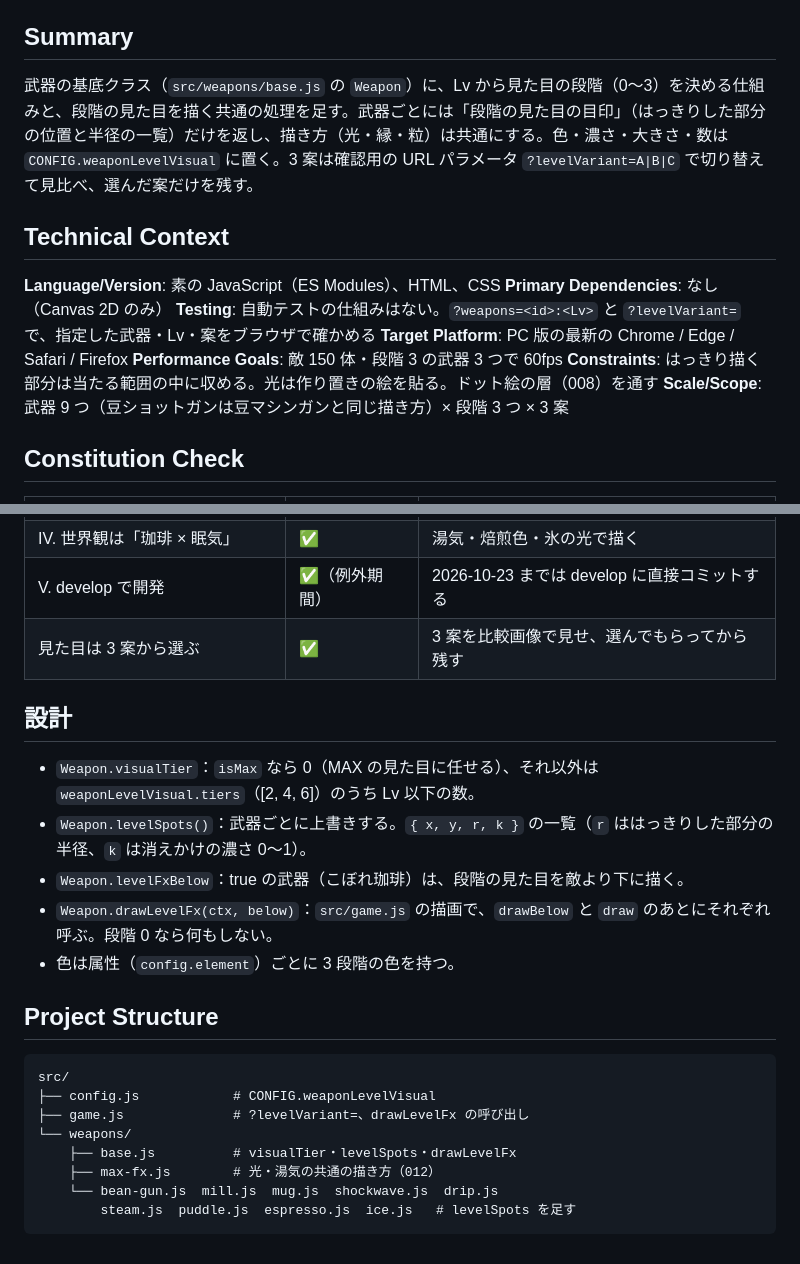
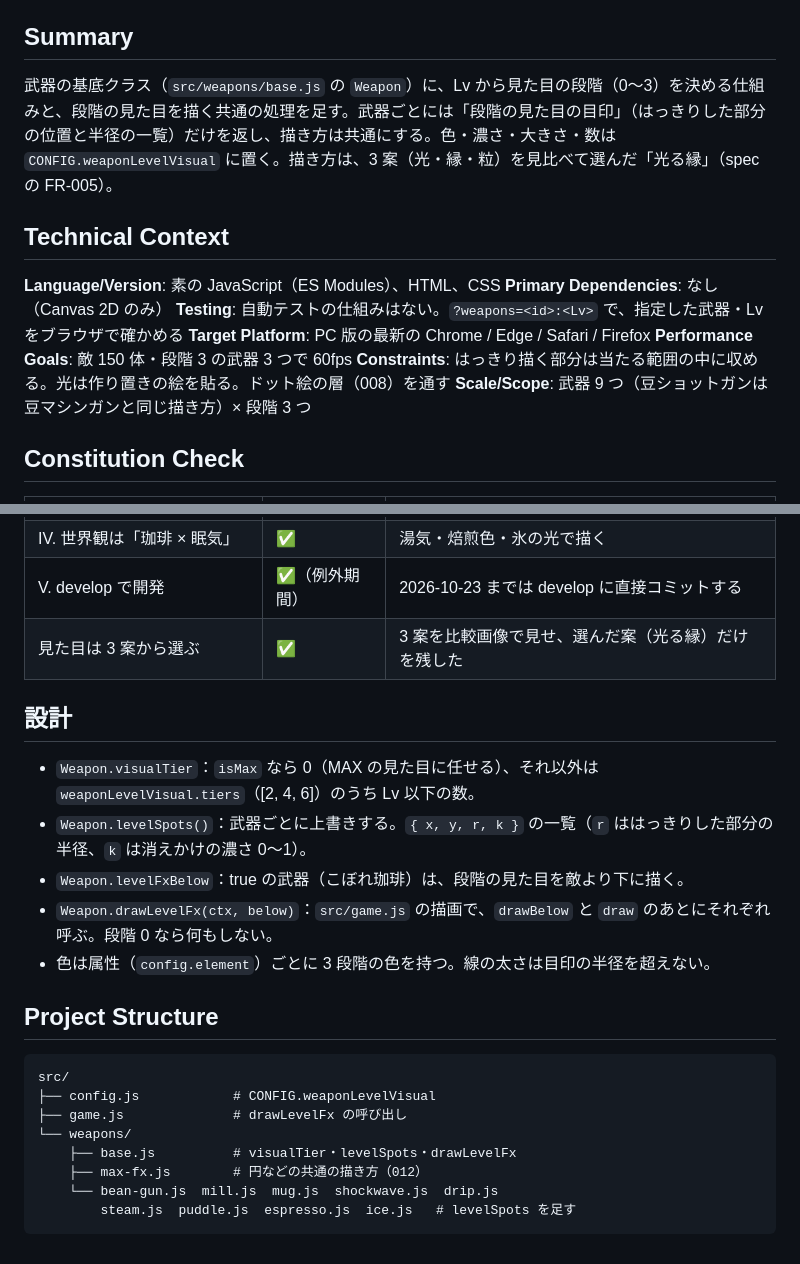
Before and after one commit to ItoJun0006/coffee-survival, a Markdown page: specs/014-weapon-level-visuals/plan.md, 2 parts joined by grey strips. Drawn GitHub-style.

````diff
--- a/specs/014-weapon-level-visuals/plan.md
+++ b/specs/014-weapon-level-visuals/plan.md
@@ -5,17 +5,17 @@
 
 ## Summary
 
-武器の基底クラス（`src/weapons/base.js` の `Weapon`）に、Lv から見た目の段階（0〜3）を決める仕組みと、段階の見た目を描く共通の処理を足す。武器ごとには「段階の見た目の目印」（はっきりした部分の位置と半径の一覧）だけを返し、描き方（光・縁・粒）は共通にする。色・濃さ・大きさ・数は `CONFIG.weaponLevelVisual` に置く。3 案は確認用の URL パラメータ `?levelVariant=A|B|C` で切り替えて見比べ、選んだ案だけを残す。
+武器の基底クラス（`src/weapons/base.js` の `Weapon`）に、Lv から見た目の段階（0〜3）を決める仕組みと、段階の見た目を描く共通の処理を足す。武器ごとには「段階の見た目の目印」（はっきりした部分の位置と半径の一覧）だけを返し、描き方は共通にする。色・濃さ・大きさ・数は `CONFIG.weaponLevelVisual` に置く。描き方は、3 案（光・縁・粒）を見比べて選んだ「光る縁」（spec の FR-005）。
 
 ## Technical Context
 
 **Language/Version**: 素の JavaScript（ES Modules）、HTML、CSS
 **Primary Dependencies**: なし（Canvas 2D のみ）
-**Testing**: 自動テストの仕組みはない。`?weapons=<id>:<Lv>` と `?levelVariant=` で、指定した武器・Lv・案をブラウザで確かめる
+**Testing**: 自動テストの仕組みはない。`?weapons=<id>:<Lv>` で、指定した武器・Lv をブラウザで確かめる
 **Target Platform**: PC 版の最新の Chrome / Edge / Safari / Firefox
 **Performance Goals**: 敵 150 体・段階 3 の武器 3 つで 60fps
 **Constraints**: はっきり描く部分は当たる範囲の中に収める。光は作り置きの絵を貼る。ドット絵の層（008）を通す
-**Scale/Scope**: 武器 9 つ（豆ショットガンは豆マシンガンと同じ描き方）× 段階 3 つ × 3 案
+**Scale/Scope**: 武器 9 つ（豆ショットガンは豆マシンガンと同じ描き方）× 段階 3 つ
 
 ## Constitution Check
 
@@ -26,7 +26,7 @@
 | III. 調整する数値は設定に集める | ✅ | `CONFIG.weaponLevelVisual` に置く |
 | IV. 世界観は「珈琲 × 眠気」 | ✅ | 湯気・焙煎色・氷の光で描く |
 | V. develop で開発 | ✅（例外期間） | 2026-10-23 までは develop に直接コミットする |
-| 見た目は 3 案から選ぶ | ✅ | 3 案を比較画像で見せ、選んでもらってから残す |
+| 見た目は 3 案から選ぶ | ✅ | 3 案を比較画像で見せ、選んだ案（光る縁）だけを残した |
 
 ## 設計
 
@@ -34,17 +34,17 @@
 - `Weapon.levelSpots()`：武器ごとに上書きする。`{ x, y, r, k }` の一覧（`r` ははっきりした部分の半径、`k` は消えかけの濃さ 0〜1）。
 - `Weapon.levelFxBelow`：true の武器（こぼれ珈琲）は、段階の見た目を敵より下に描く。
 - `Weapon.drawLevelFx(ctx, below)`：`src/game.js` の描画で、`drawBelow` と `draw` のあとにそれぞれ呼ぶ。段階 0 なら何もしない。
-- 色は属性（`config.element`）ごとに 3 段階の色を持つ。
+- 色は属性（`config.element`）ごとに 3 段階の色を持つ。線の太さは目印の半径を超えない。
 
 ## Project Structure
 
 ```text
 src/
 ├── config.js            # CONFIG.weaponLevelVisual
-├── game.js              # ?levelVariant=、drawLevelFx の呼び出し
+├── game.js              # drawLevelFx の呼び出し
 └── weapons/
     ├── base.js          # visualTier・levelSpots・drawLevelFx
-    ├── max-fx.js        # 光・湯気の共通の描き方（012）
+    ├── max-fx.js        # 円などの共通の描き方（012）
     └── bean-gun.js  mill.js  mug.js  shockwave.js  drip.js
         steam.js  puddle.js  espresso.js  ice.js   # levelSpots を足す
 ```
````
Also changed, not shown: specs/014-weapon-level-visuals/spec.md (+4 -6 lines).
